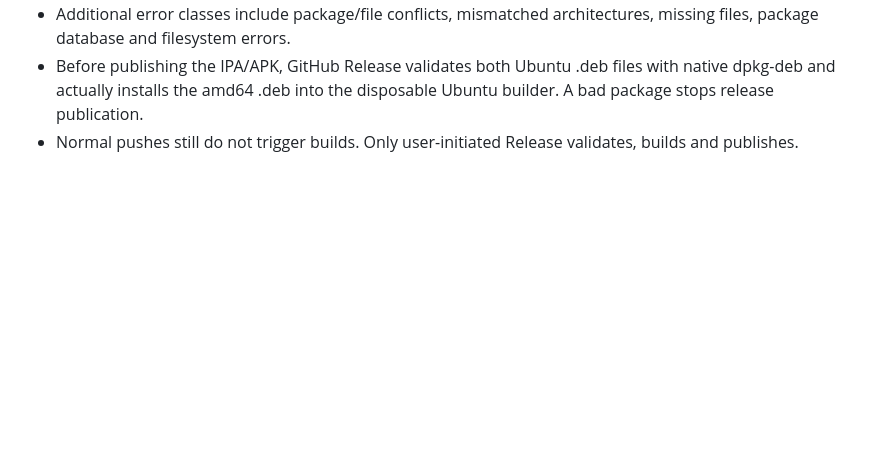
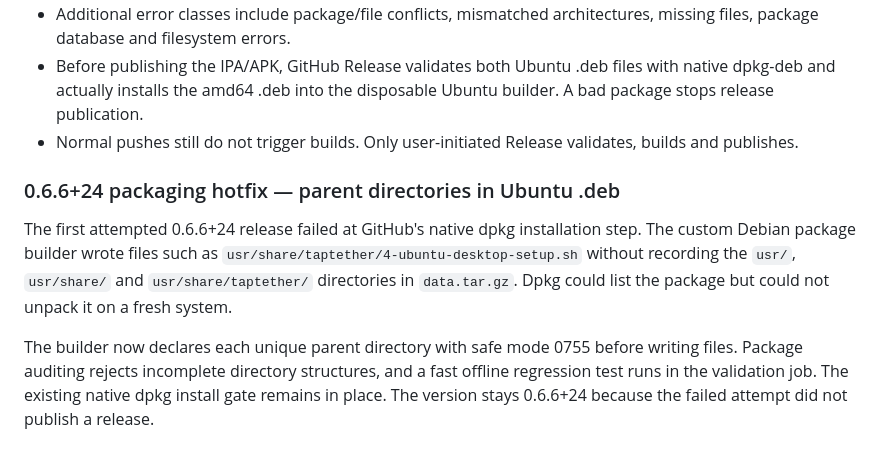
Before and after one commit to ssnanda/taptether-source, a Markdown page: README.md, the part around the change. Drawn GitHub-style; blank space fills up the shorter version.

Commit message:
docs: note corrected Ubuntu package parent directory layout

```diff
--- a/README.md
+++ b/README.md
@@ -474,3 +474,18 @@ the actual Ubuntu hosts. The user triggers Release only after merge.
   disposable Ubuntu builder. A bad package stops release publication.
 - Normal pushes still do not trigger builds. Only user-initiated Release
   validates, builds and publishes.
+
+### 0.6.6+24 packaging hotfix — parent directories in Ubuntu .deb
+
+The first attempted 0.6.6+24 release failed at GitHub's native dpkg
+installation step. The custom Debian package builder wrote files such as
+`usr/share/taptether/4-ubuntu-desktop-setup.sh` without recording the
+`usr/`, `usr/share/` and `usr/share/taptether/` directories in
+`data.tar.gz`. Dpkg could list the package but could not unpack it on a
+fresh system.
+
+The builder now declares each unique parent directory with safe mode 0755
+before writing files. Package auditing rejects incomplete directory
+structures, and a fast offline regression test runs in the validation job.
+The existing native dpkg install gate remains in place. The version stays
+0.6.6+24 because the failed attempt did not publish a release.
```
